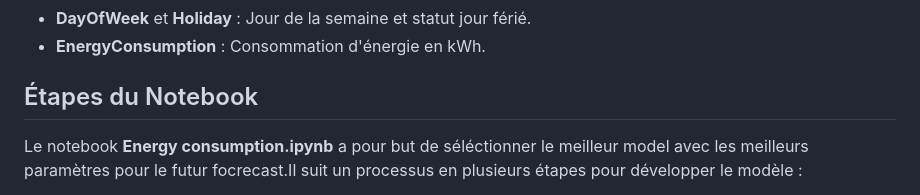
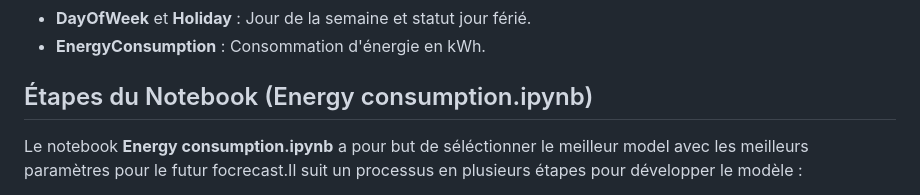
Before and after one commit to yannamer/MLproject, a Markdown page: README.md, the part around the change. Rendered like a GitHub page.

```diff
--- a/README.md
+++ b/README.md
@@ -60,7 +60,7 @@ Il contient les données de consommation énergétique avec les colonnes suivant
 - **DayOfWeek** et **Holiday** : Jour de la semaine et statut jour férié.
 - **EnergyConsumption** : Consommation d'énergie en kWh.
 
-## Étapes du Notebook
+## Étapes du Notebook (Energy consumption.ipynb)
 
 Le notebook **Energy consumption.ipynb** a pour but de séléctionner le meilleur model avec les meilleurs paramètres pour le futur focrecast.Il suit un processus en plusieurs étapes pour développer le modèle :
 
```
